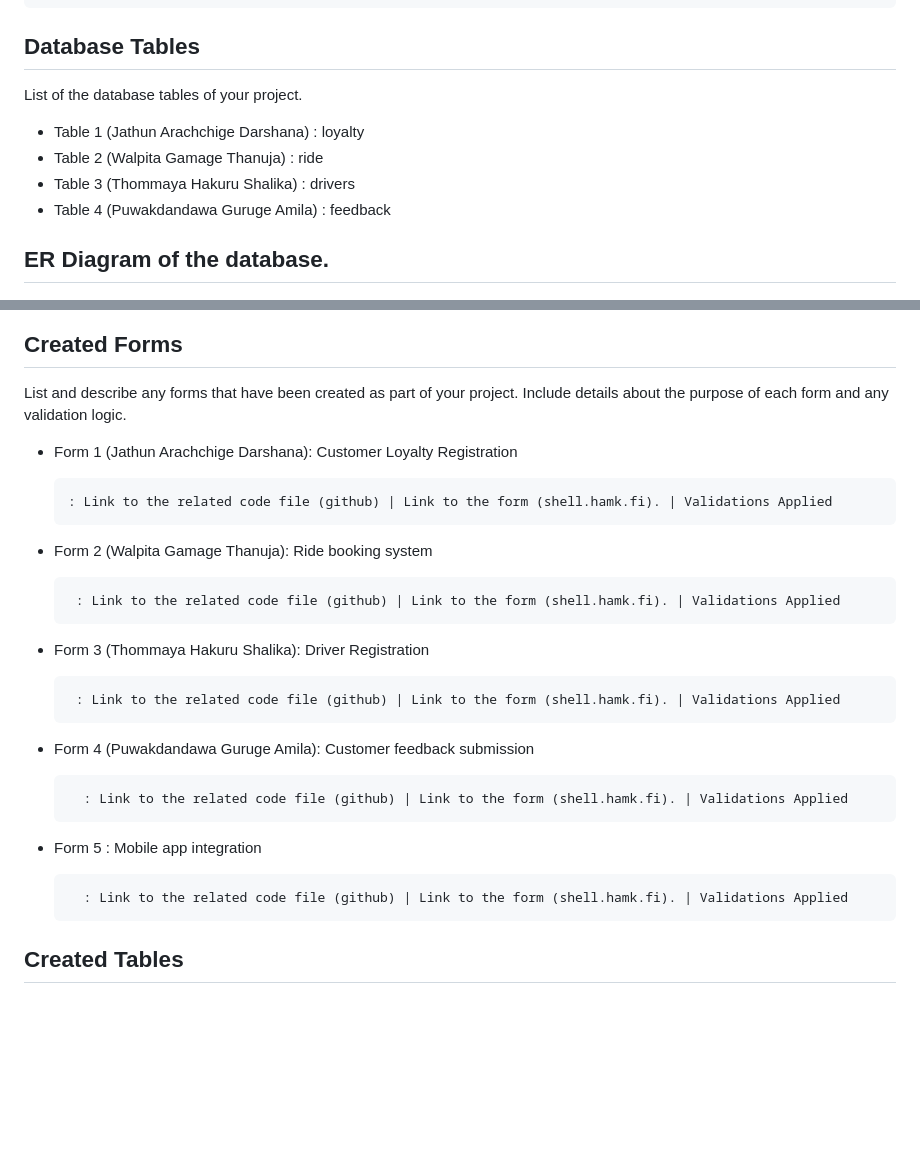
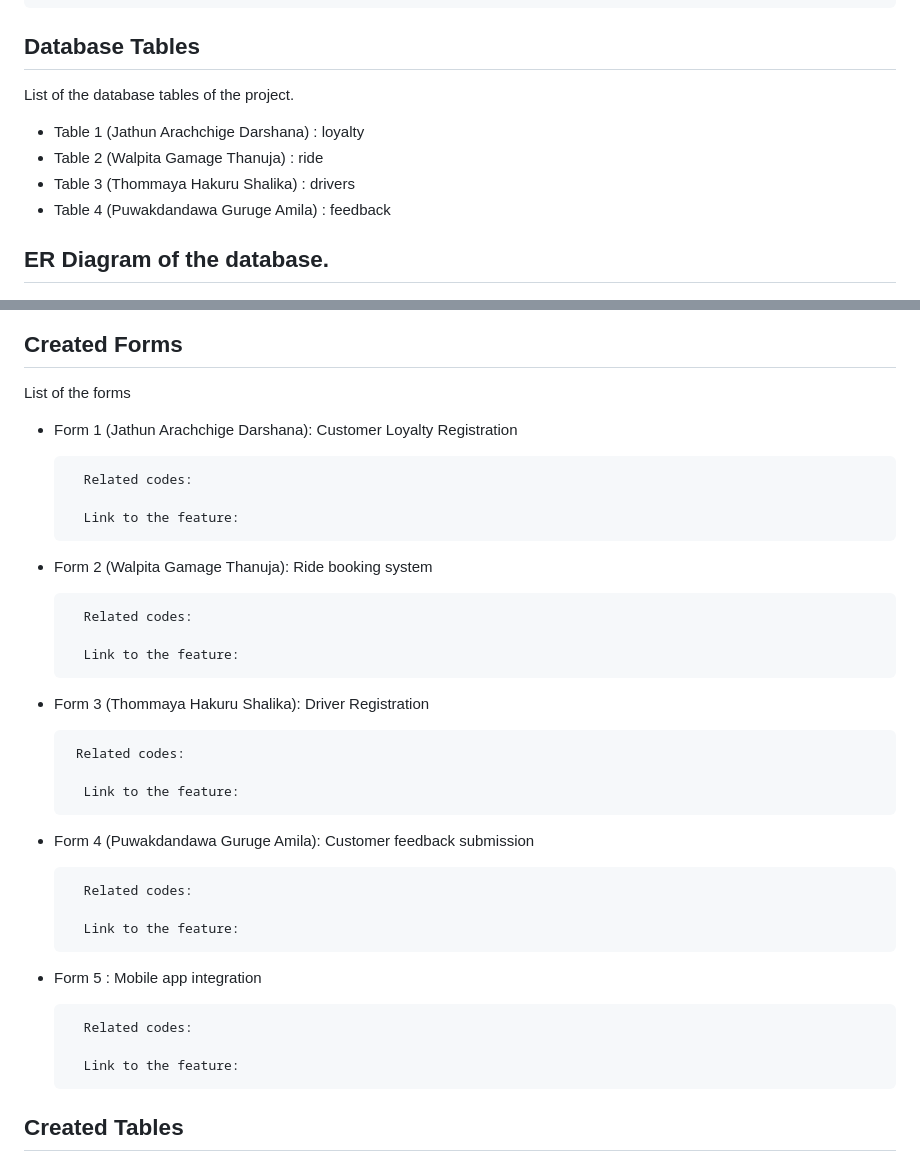
Before and after one commit to amk1001928/Test1_PHP_LinnaTaxi, a Markdown page: readme.md, 2 parts joined by grey strips. GitHub-like rendering; blank space fills up the shorter version.

```diff
--- a/readme.md
+++ b/readme.md
@@ -75,7 +75,8 @@ Mobile app integration is placed in all the three pages of index, ride and drive
 
 
 ## Database Tables
-List of the database tables of your project.
+
+List of the database tables of the project.
 
 - Table 1 (Jathun Arachchige Darshana) : loyalty
 - Table 2 (Walpita Gamage Thanuja) : ride
@@ -83,26 +84,42 @@ List of the database tables of your project.
 - Table 4 (Puwakdandawa Guruge Amila) : feedback
 
 ## ER Diagram of the database.
+
 ![ER Diagram](<Images/ER Diagram.jpg>)
 
 ## Created Forms
-List and describe any forms that have been created as part of your project. Include details about the purpose of each form and any validation logic.
+
+List of the forms
 
 - Form 1 (Jathun Arachchige Darshana): Customer Loyalty Registration
 
-      : Link to the related code file (github) | Link to the form (shell.hamk.fi). | Validations Applied
+        Related codes:
+
+        Link to the feature:
+
 - Form 2 (Walpita Gamage Thanuja): Ride booking system
 
-       : Link to the related code file (github) | Link to the form (shell.hamk.fi). | Validations Applied
+        Related codes:
+
+        Link to the feature:
+
 - Form 3 (Thommaya Hakuru Shalika): Driver Registration
 
-       : Link to the related code file (github) | Link to the form (shell.hamk.fi). | Validations Applied
+       Related codes:
+
+        Link to the feature:
+
 - Form 4 (Puwakdandawa Guruge Amila): Customer feedback submission
 
-        : Link to the related code file (github) | Link to the form (shell.hamk.fi). | Validations Applied
+        Related codes:
+
+        Link to the feature:
+
 - Form 5 : Mobile app integration
 
-        : Link to the related code file (github) | Link to the form (shell.hamk.fi). | Validations Applied
+        Related codes:
+
+        Link to the feature:
 
 ## Created Tables
 
```
